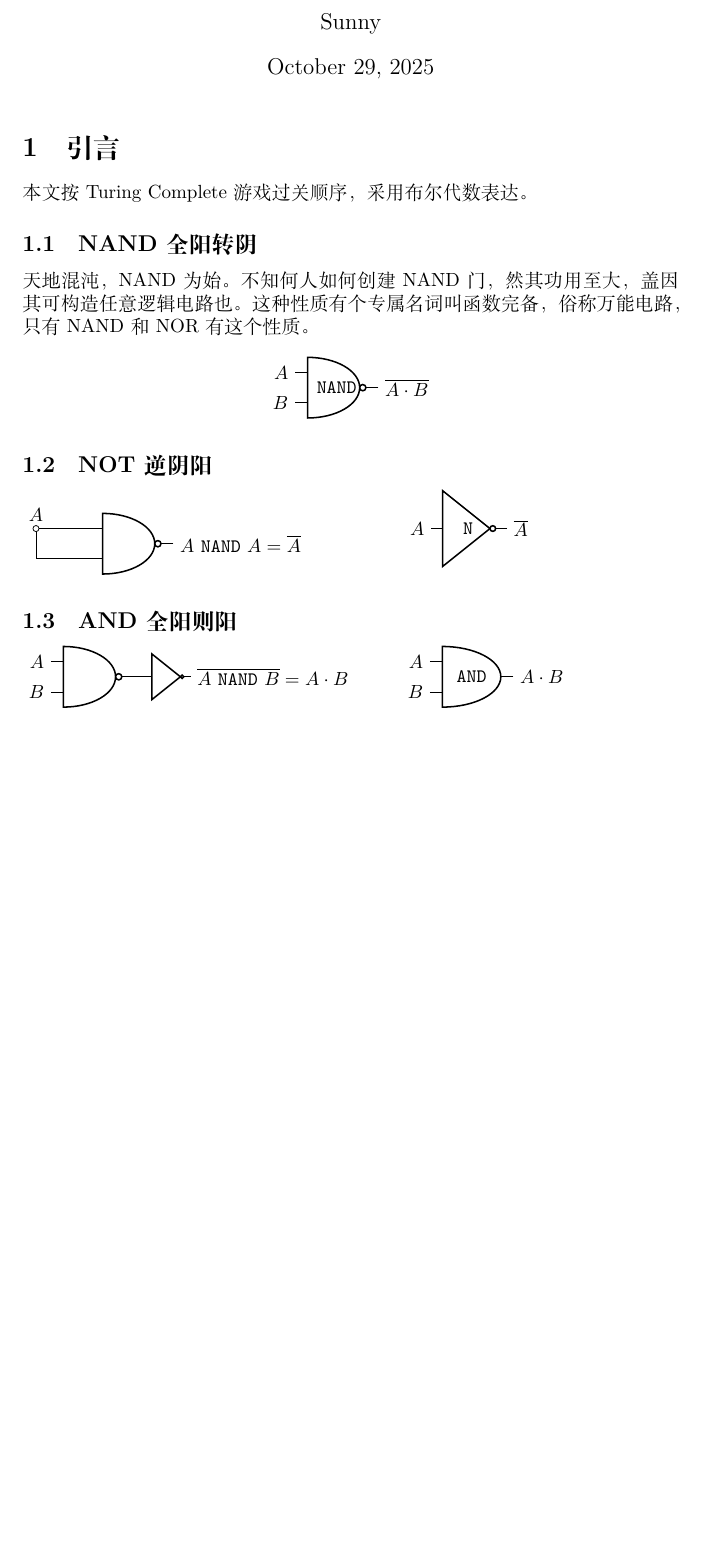
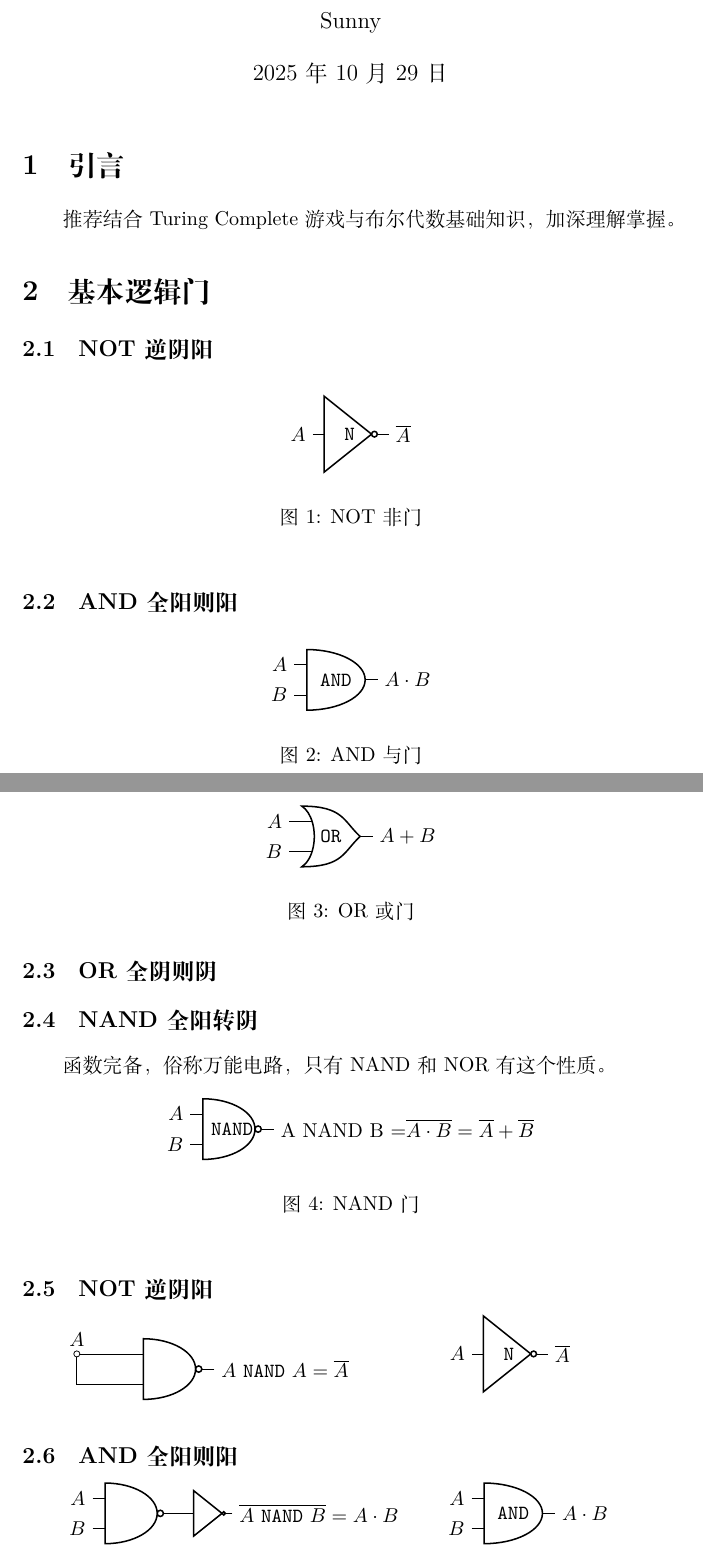
Before and after one commit to junell1453/CodeNote, a LaTeX document (note.tex): part of page 1 of 2 before the commit and two parts of pages 1 and 2 of 4 after it, the two joined at a grey line, cut so that both start at the same text, the shorter picture padded with empty space. Compiled offline with XeLaTeX; a missing font is replaced by an installed copy or a similar font.

Commit message:
调整格式

```diff
--- a/note.tex
+++ b/note.tex
@@ -1,6 +1,5 @@
 \documentclass{article}
-\usepackage{xeCJK}                   % ✅ 中文支持
-\setCJKmainfont{SimSun}              % ✅ 设置中文字体
+\usepackage[UTF8]{ctex}
 \usepackage{circuitikz}
 \tikzset{
   snot port/.style = {not port, scale=0.6}
@@ -14,21 +13,60 @@
 \maketitle
 
 \section{引言}
-本文按Turing Complete游戏过关顺序，采用布尔代数表达。
+推荐结合Turing Complete游戏与布尔代数基础知识，加深理解掌握。
+\section{基本逻辑门}
+\subsection{NOT逆阴阳}
+\begin{figure}[h]
+\centering
+\begin{circuitikz}
+  \draw
+  (0,0) node[not port] (not1) {\texttt{N}}
+  (not1.in 1) node[left] {$A$}
+  (not1.out) node[right] {$\overline{A}$};
+\end{circuitikz}
+\caption{NOT非门}
+\end{figure}
+
+\subsection{AND 全阳则阳}
+\begin{figure}[h]
+\centering
+\begin{circuitikz}
+  \draw
+  (0,0) node[and port] (and1) {\texttt{AND}}
+  (and1.in 1) node[left] {$A$}
+  (and1.in 2) node[left] {$B$}
+  (and1.out) node[right] {$A \cdot B$};
+\end{circuitikz}
+\caption{AND与门}
+\end{figure}
+
+\subsection{OR 全阴则阴}
+\begin{figure}[h]
+\centering
+\begin{circuitikz}
+  \draw
+  (0,0) node[or port] (or1) {\texttt{OR}}
+  (or1.in 1) node[left] {$A$}
+  (or1.in 2) node[left] {$B$}
+  (or1.out) node[right] {$A+B$};
+\end{circuitikz}
+\caption{OR或门}
+\end{figure}
 
 \subsection{NAND 全阳转阴}
-天地混沌，NAND为始。不知何人如何创建NAND门，然其功用至大，盖因其可构造任意逻辑电路也。
-这种性质有个专属名词叫函数完备，俗称万能电路，只有NAND和NOR有这个性质。
-
-\begin{center}
+函数完备，俗称万能电路，只有NAND和NOR有这个性质。
+\begin{figure}[h]
+\centering
 \begin{circuitikz}
   \draw
   (0,0) node[nand port] (nand1) {\texttt{NAND}}
   (nand1.in 1) node[left] {$A$}
   (nand1.in 2) node[left] {$B$}
-  (nand1.out) node[right] {$\overline{A \cdot B}$};
+  (nand1.out) node[right] {
+    A NAND B =$\overline{A \cdot B}=\overline{A}+\overline{B}$};
 \end{circuitikz}
-\end{center}
+\caption{NAND 门}
+\end{figure}
 
 \subsection{NOT逆阴阳}
 \begin{circuitikz}
```
Also changed, not shown: note.tex (15 more changed lines).
